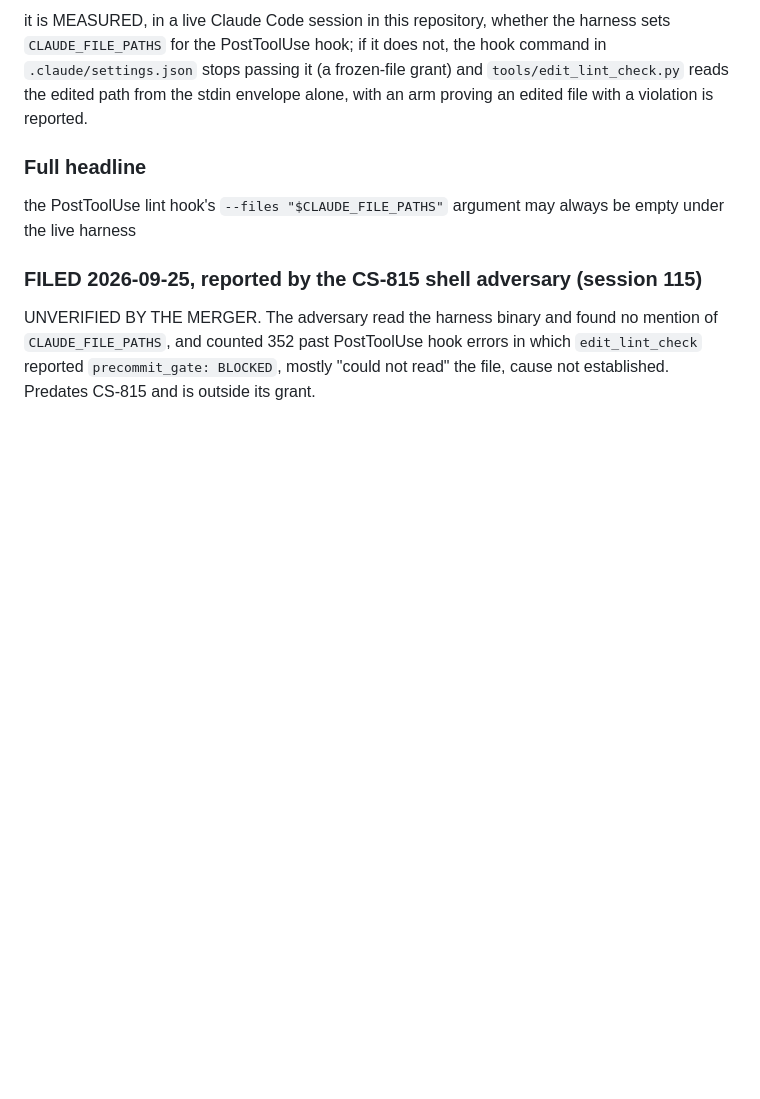
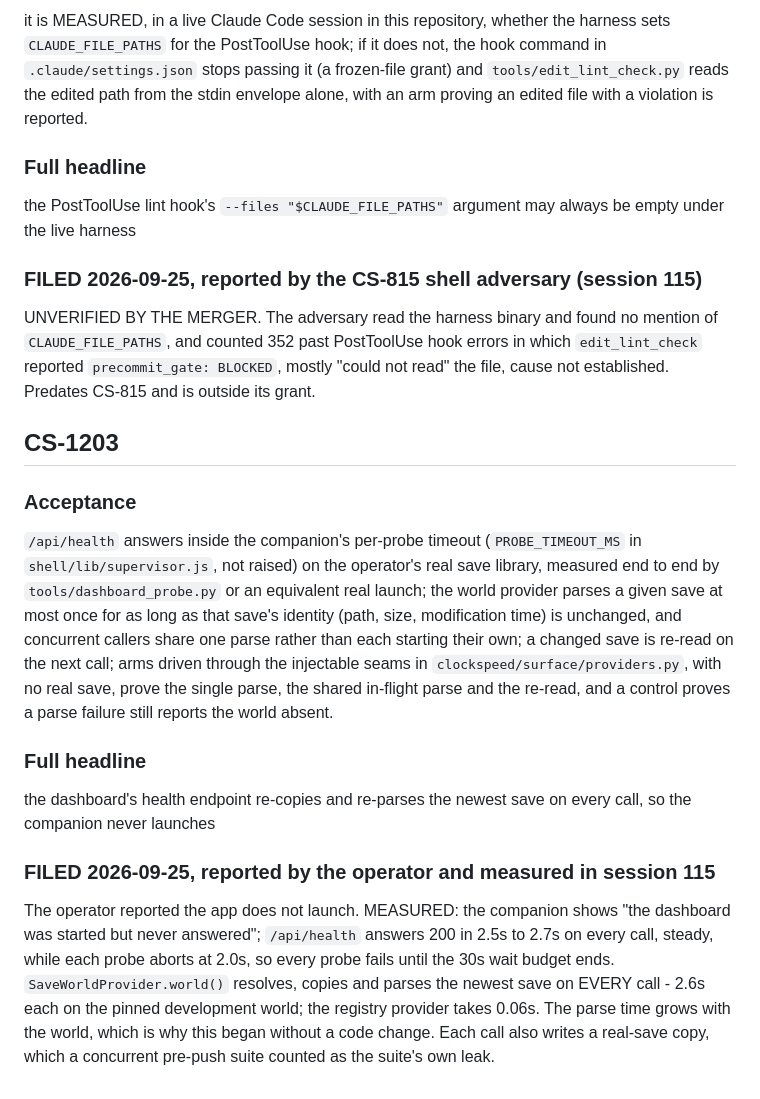
Before and after one commit to Remus3/ClockSpeed, a Markdown page: docs/item_notes/phase7.md, the part around the change. GitHub-like rendering; blank space fills up the shorter version.

Commit message:
CS-1203 - file the per-call save parse that stops the companion

```diff
--- a/docs/item_notes/phase7.md
+++ b/docs/item_notes/phase7.md
@@ -1212,3 +1212,33 @@ UNVERIFIED BY THE MERGER. The adversary read the harness binary and found no men
 `CLAUDE_FILE_PATHS`, and counted 352 past PostToolUse hook errors in which
 `edit_lint_check` reported `precommit_gate: BLOCKED`, mostly "could not read" the
 file, cause not established. Predates CS-815 and is outside its grant.
+
+## CS-1203
+
+### Acceptance
+
+`/api/health` answers inside the companion's per-probe timeout (`PROBE_TIMEOUT_MS` in
+`shell/lib/supervisor.js`, not raised) on the operator's real save library, measured
+end to end by `tools/dashboard_probe.py` or an equivalent real launch; the world
+provider parses a given save at most once for as long as that save's identity (path,
+size, modification time) is unchanged, and concurrent callers share one parse rather
+than each starting their own; a changed save is re-read on the next call; arms driven
+through the injectable seams in `clockspeed/surface/providers.py`, with no real save,
+prove the single parse, the shared in-flight parse and the re-read, and a control
+proves a parse failure still reports the world absent.
+
+### Full headline
+
+the dashboard's health endpoint re-copies and re-parses the newest save on every call,
+so the companion never launches
+
+### FILED 2026-09-25, reported by the operator and measured in session 115
+
+The operator reported the app does not launch. MEASURED: the companion shows "the
+dashboard was started but never answered"; `/api/health` answers 200 in 2.5s to 2.7s
+on every call, steady, while each probe aborts at 2.0s, so every probe fails until the
+30s wait budget ends. `SaveWorldProvider.world()` resolves, copies and parses the newest
+save on EVERY call - 2.6s each on the pinned development world; the registry provider
+takes 0.06s. The parse time grows with the world, which is why this began without a
+code change. Each call also writes a real-save copy, which a concurrent pre-push suite
+counted as the suite's own leak.
```
Also changed, not shown: ROADMAP.md (+1 -0 lines).
